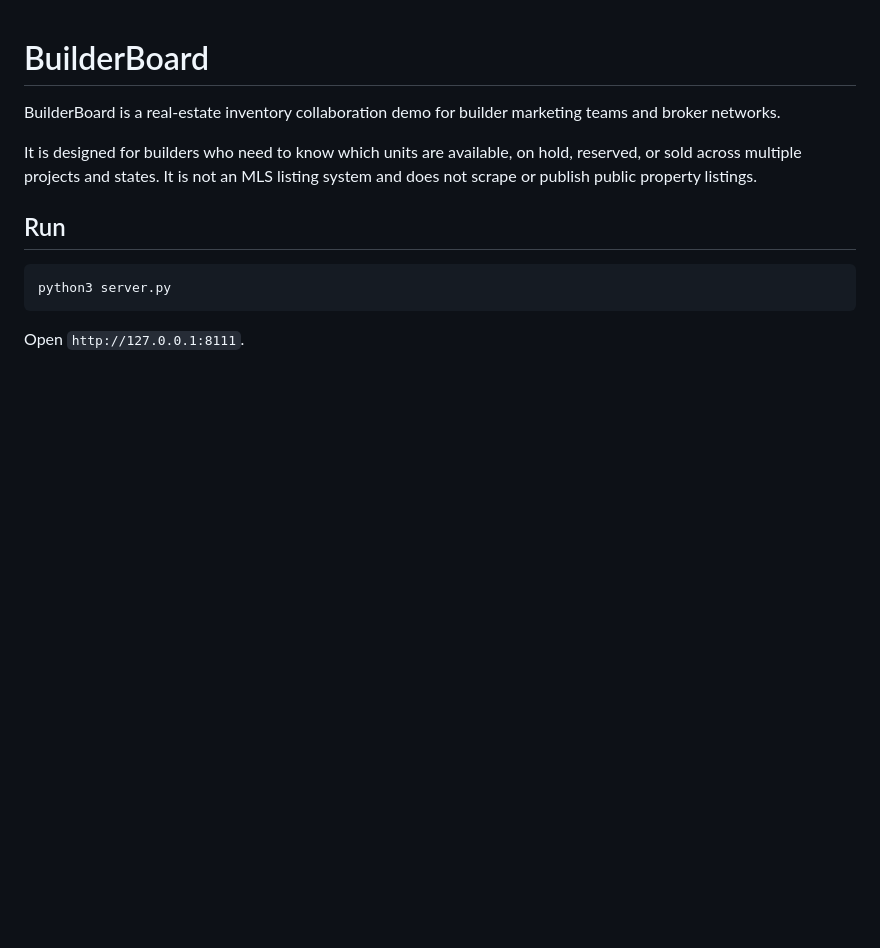
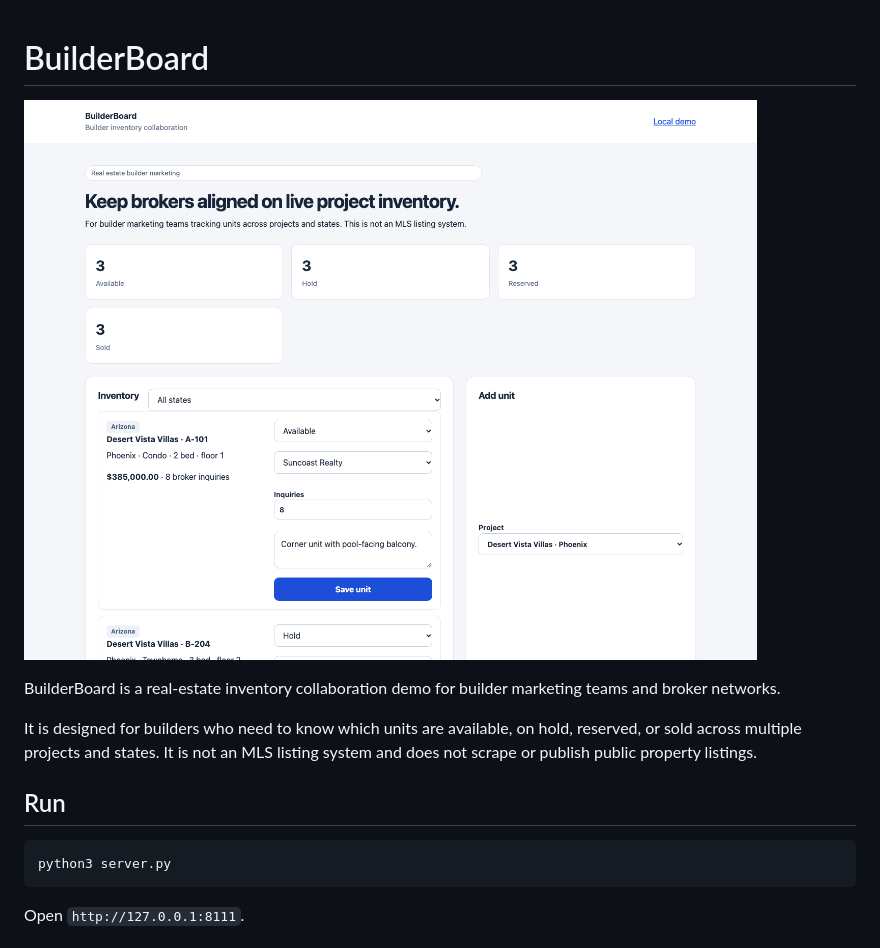
Before and after one commit to thomasshank1-svg/builder-inventory-hub, a Markdown page: README.md, the part around the change. Drawn GitHub-style; pictures changed too: docs/screenshot.png (added); blank space fills up the shorter version.

Commit message:
Add project screenshot

```diff
--- a/README.md
+++ b/README.md
@@ -1,4 +1,6 @@
 # BuilderBoard
+
+![Project screenshot](docs/screenshot.png)
 
 BuilderBoard is a real-estate inventory collaboration demo for builder marketing teams and broker networks.
 
```
